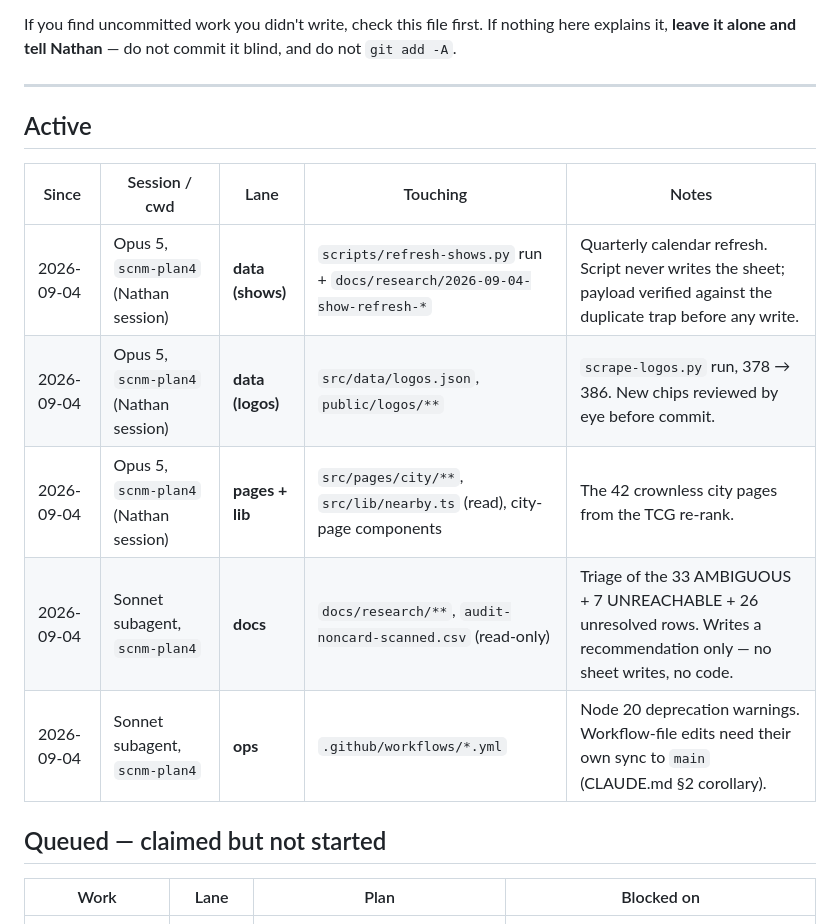
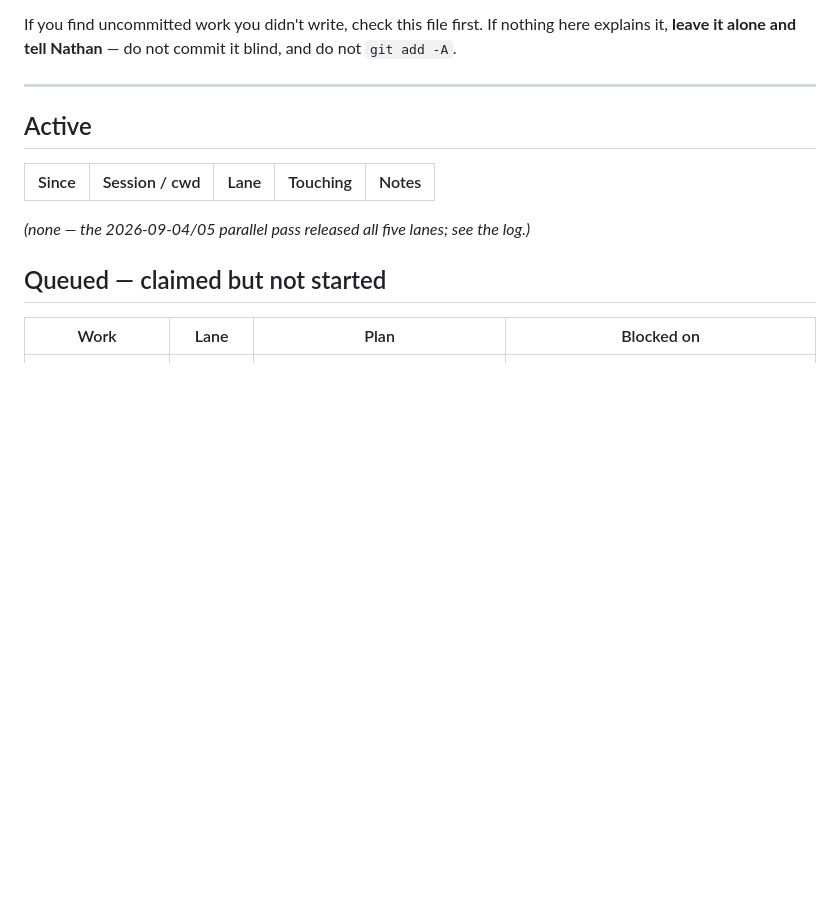
Before and after one commit to ndwiebe/sports-cards-near-me, a Markdown page: SESSIONS.md, the part around one of its changes. Rendered like a GitHub page; blank space fills up the shorter version.

```diff
--- a/SESSIONS.md
+++ b/SESSIONS.md
@@ -26,11 +26,8 @@ explains it, **leave it alone and tell Nathan** — do not commit it blind, and
 
 | Since | Session / cwd | Lane | Touching | Notes |
 |---|---|---|---|---|
-| 2026-09-04 | Opus 5, `scnm-plan4` (Nathan session) | **data (shows)** | `scripts/refresh-shows.py` run + `docs/research/2026-09-04-show-refresh-*` | Quarterly calendar refresh. Script never writes the sheet; payload verified against the duplicate trap before any write. |
-| 2026-09-04 | Opus 5, `scnm-plan4` (Nathan session) | **data (logos)** | `src/data/logos.json`, `public/logos/**` | `scrape-logos.py` run, 378 → 386. New chips reviewed by eye before commit. |
-| 2026-09-04 | Opus 5, `scnm-plan4` (Nathan session) | **pages + lib** | `src/pages/city/**`, `src/lib/nearby.ts` (read), city-page components | The 42 crownless city pages from the TCG re-rank. |
-| 2026-09-04 | Sonnet subagent, `scnm-plan4` | **docs** | `docs/research/**`, `audit-noncard-scanned.csv` (read-only) | Triage of the 33 AMBIGUOUS + 7 UNREACHABLE + 26 unresolved rows. Writes a recommendation only — no sheet writes, no code. |
-| 2026-09-04 | Sonnet subagent, `scnm-plan4` | **ops** | `.github/workflows/*.yml` | Node 20 deprecation warnings. Workflow-file edits need their own sync to `main` (CLAUDE.md §2 corollary). |
+
+_(none — the 2026-09-04/05 parallel pass released all five lanes; see the log.)_
 
 ## Queued — claimed but not started
 
```
Also changed, not shown: other parts of SESSIONS.md (+37 -0 lines).
